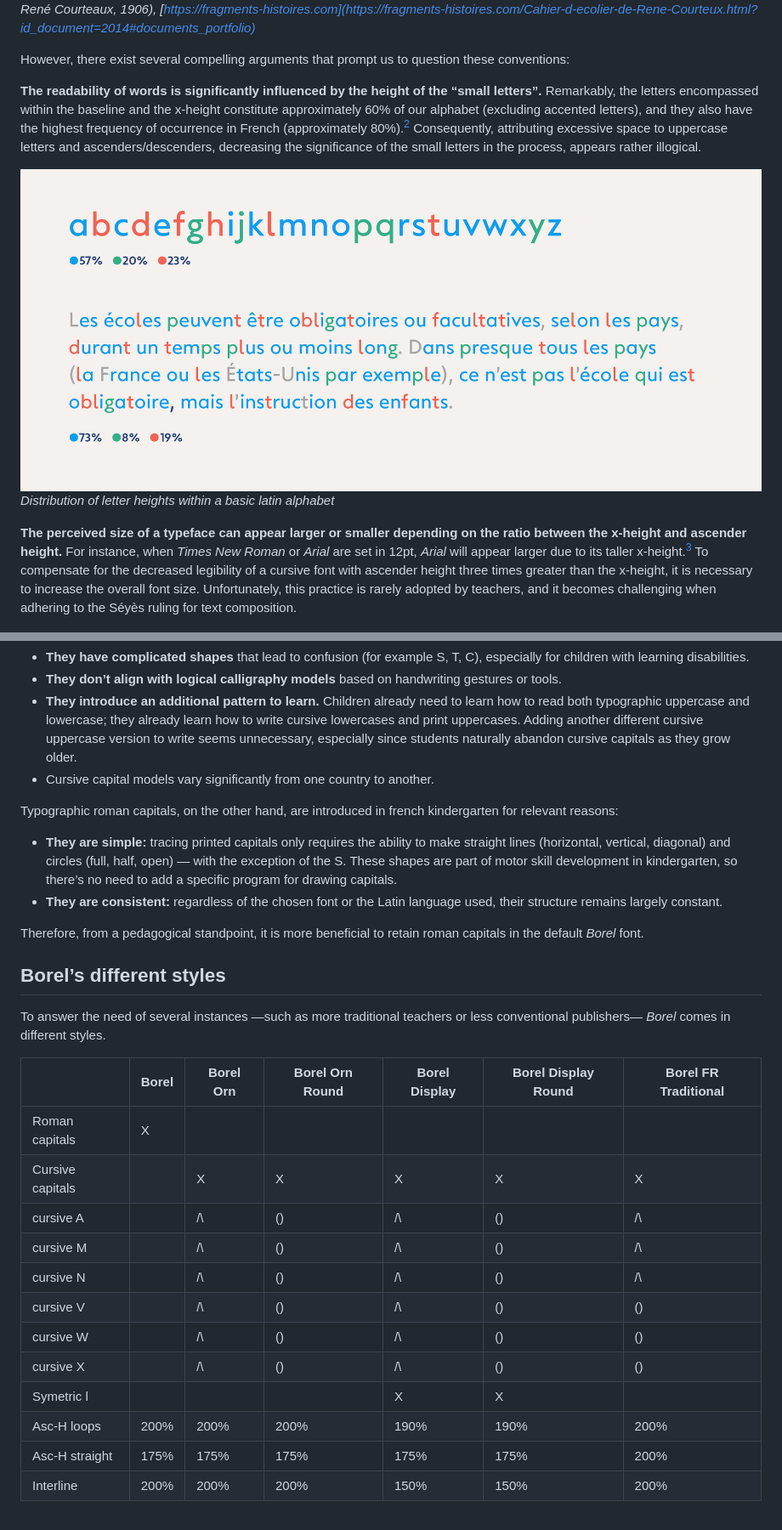
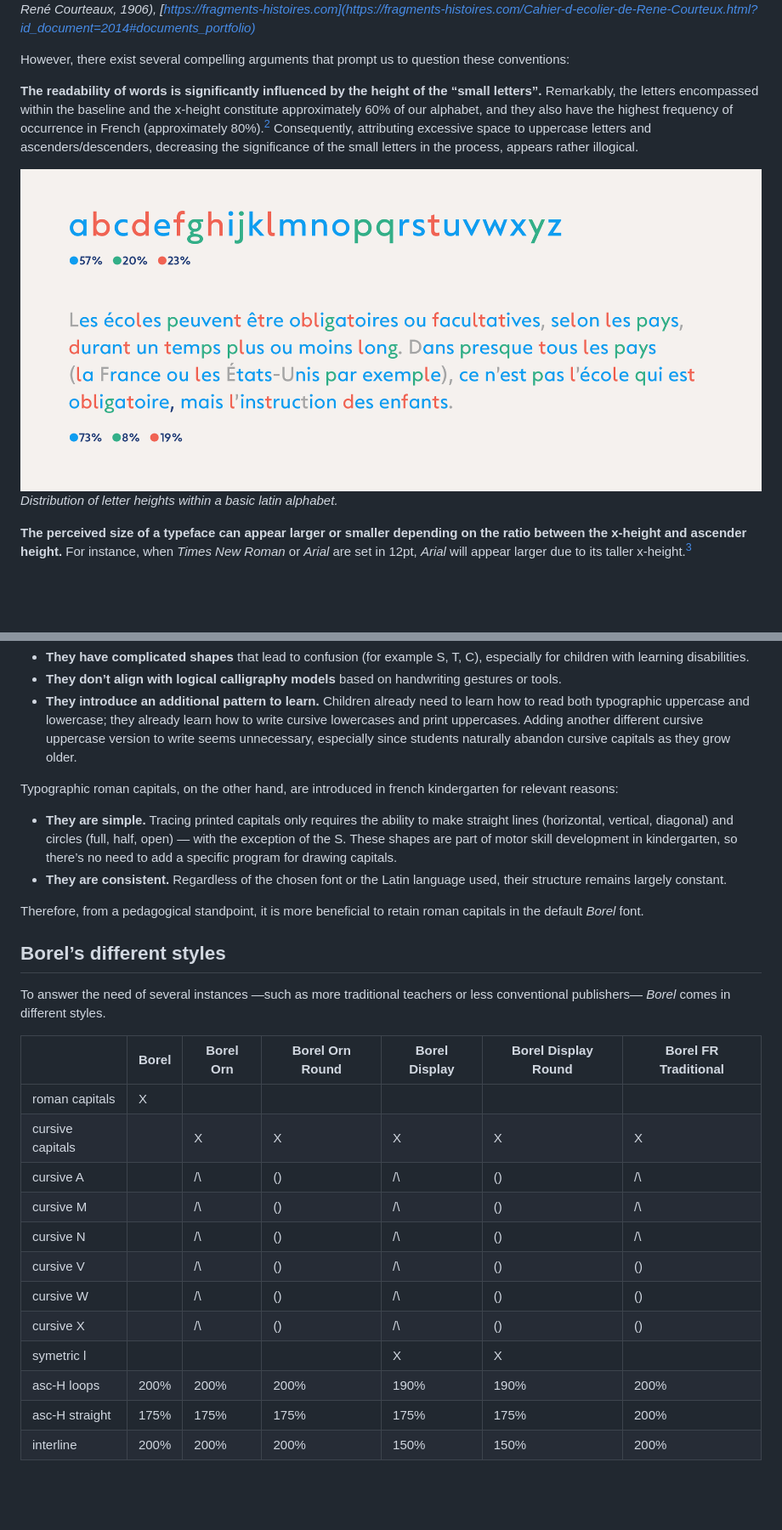
Before and after one commit to RosaWagner/Borel, a Markdown page: README_en.md, 2 parts joined by grey strips. Shown: that part at 85% size. GitHub-like rendering; blank space fills up the shorter version.

Commit message:
few corrections in english readme

```diff
--- a/README_en.md
+++ b/README_en.md
@@ -62,11 +68,11 @@ The main issue that the *Borel* project aims to address is the **1/3 ratio** bet
 
 However, there exist several compelling arguments that prompt us to question these conventions:
 
-**The readability of words is significantly influenced by the height of the “small letters”.** Remarkably, the letters encompassed within the baseline and the x-height constitute approximately 60% of our alphabet (excluding accented letters), and they also have the highest frequency of occurrence in French (approximately 80%).[^2] Consequently, attributing excessive space to uppercase letters and ascenders/descenders, decreasing the significance of the small letters in the process, appears rather illogical.
+**The readability of words is significantly influenced by the height of the “small letters”.** Remarkably, the letters encompassed within the baseline and the x-height constitute approximately 60% of our alphabet, and they also have the highest frequency of occurrence in French (approximately 80%).[^2] Consequently, attributing excessive space to uppercase letters and ascenders/descenders, decreasing the significance of the small letters in the process, appears rather illogical.
 
-![Distribution of letter heights within a basic latin alphabet](documentation/images/lowercase_percentage.png)*Distribution of letter heights within a basic latin alphabet*
+![Distribution of letter heights within a basic latin alphabet](documentation/images/lowercase_percentage.png)*Distribution of letter heights within a basic latin alphabet.*
 
-**The perceived size of a typeface can appear larger or smaller depending on the ratio between the x-height and ascender height.** For instance, when *Times New Roman* or *Arial* are set in 12pt, *Arial* will appear larger due to its taller x-height.[^3] To compensate for the decreased legibility of a cursive font with ascender height three times greater than the x-height, it is necessary to increase the overall font size. Unfortunately, this practice is rarely adopted by teachers, and it becomes challenging when adhering to the Séyès ruling for text composition.
+**The perceived size of a typeface can appear larger or smaller depending on the ratio between the x-height and ascender height.** For instance, when *Times New Roman* or *Arial* are set in 12pt, *Arial* will appear larger due to its taller x-height.[^3]
 
 ![X-height comparison between Arial and Times New Roman.](documentation/images/Arial_Times.png)*X-height comparison between Arial and Times New Roman.*
 
@@ -136,12 +144,11 @@ Consider the evolution of the letter ‘a’ in a student’s handwriting as the
 - **They have complicated shapes** that lead to confusion (for example S, T, C), especially for children with learning disabilities.
 - **They don’t align with logical calligraphy models** based on handwriting gestures or tools.
 - **They introduce an additional pattern to learn.** Children already need to learn how to read both typographic uppercase and lowercase; they already learn how to write cursive lowercases and print uppercases. Adding another different cursive uppercase version to write seems unnecessary, especially since students naturally abandon cursive capitals as they grow older.
-- Cursive capital models vary significantly from one country to another.
 
 Typographic roman capitals, on the other hand, are introduced in french kindergarten for relevant reasons:
 
-- **They are simple:** tracing printed capitals only requires the ability to make straight lines (horizontal, vertical, diagonal) and circles (full, half, open) — with the exception of the S. These shapes are part of motor skill development in kindergarten, so there’s no need to add a specific program for drawing capitals.
-- **They are consistent:** regardless of the chosen font or the Latin language used, their structure remains largely constant.
+- **They are simple.** Tracing printed capitals only requires the ability to make straight lines (horizontal, vertical, diagonal) and circles (full, half, open) — with the exception of the S. These shapes are part of motor skill development in kindergarten, so there’s no need to add a specific program for drawing capitals.
+- **They are consistent.** Regardless of the chosen font or the Latin language used, their structure remains largely constant.
 
 Therefore, from a pedagogical standpoint, it is more beneficial to retain roman capitals in the default *Borel* font.
 
@@ -151,18 +158,18 @@ To answer the need of several instances —such as more traditional teachers or
 
 |                 | Borel | Borel Orn | Borel Orn Round | Borel Display | Borel Display Round | Borel FR Traditional |
 |-----------------|-------|-----------|-----------------|---------------|---------------------|----------------------
-| Roman capitals  |   X   |           |                 |               |                     |                      |
-| Cursive capitals|       |     X     |        X        |       X       |          X          |            X         |
+| roman capitals  |   X   |           |                 |               |                     |                      |
+| cursive capitals|       |     X     |        X        |       X       |          X          |            X         |
 | cursive A       |       |    /\     |       ()        |      /\       |         ()          |           /\         |
 | cursive M       |       |    /\     |       ()        |      /\       |         ()          |           /\         |
 | cursive N       |       |    /\     |       ()        |      /\       |         ()          |           /\         |
 | cursive V       |       |    /\     |       ()        |      /\       |         ()          |           ()         |
 | cursive W       |       |    /\     |       ()        |      /\       |         ()          |           ()         |
 | cursive X       |       |    /\     |       ()        |      /\       |         ()          |           ()         |
-| Symetric l      |       |           |                 |       X       |          X          |                      |
-| Asc-H loops     |  200% |    200%   |      200%       |      190%     |         190%        |         200%         |
-| Asc-H straight  |  175% |    175%   |      175%       |      175%     |         175%        |         200%         |
-| Interline       |  200% |    200%   |      200%       |      150%     |         150%        |         200%         |
+| symetric l      |       |           |                 |       X       |          X          |                      |
+| asc-H loops     |  200% |    200%   |      200%       |      190%     |         190%        |         200%         |
+| asc-H straight  |  175% |    175%   |      175%       |      175%     |         175%        |         200%         |
+| interline       |  200% |    200%   |      200%       |      150%     |         150%        |         200%         |
 
 <br>
 
```
Also changed, not shown: other parts of README_en.md (+20 -12 lines).
